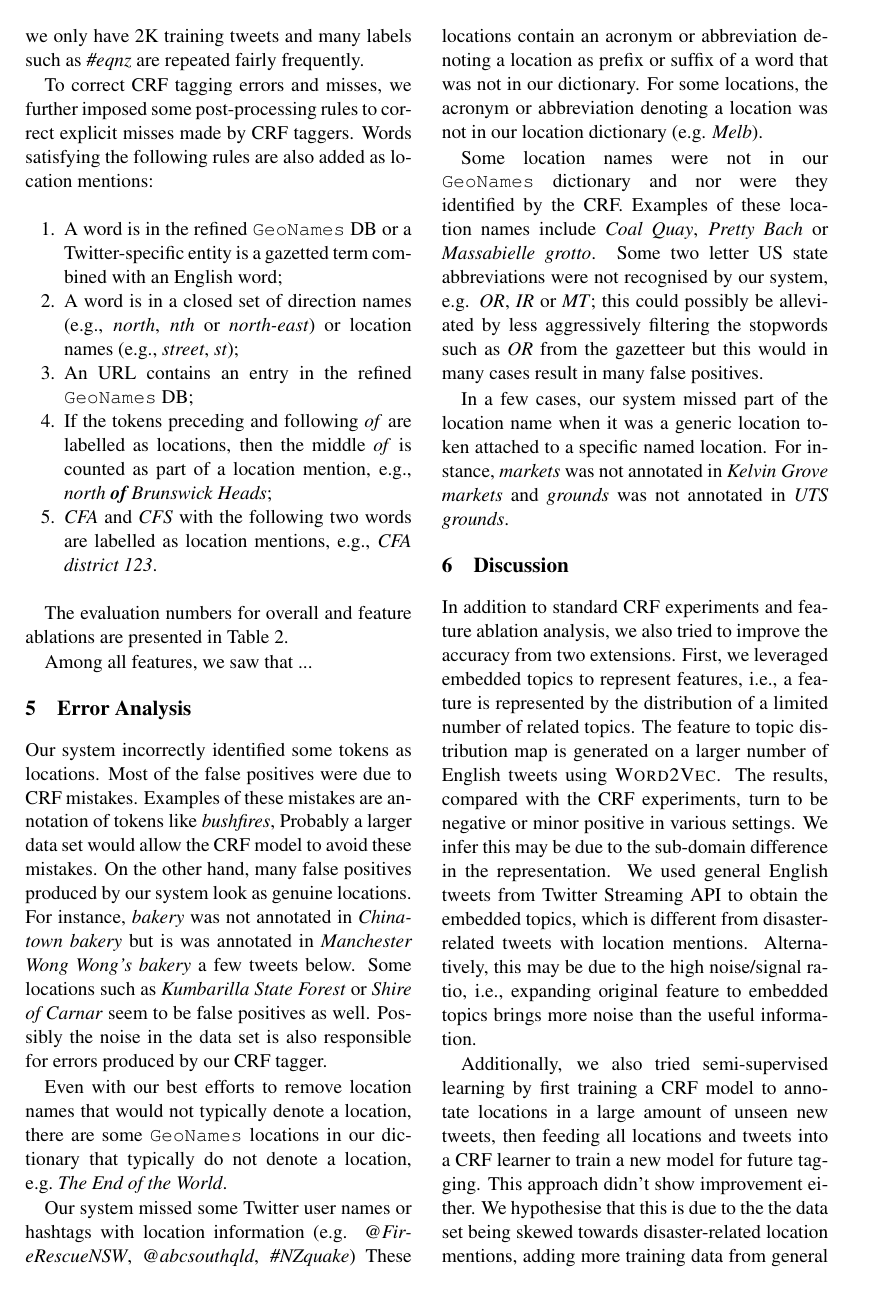
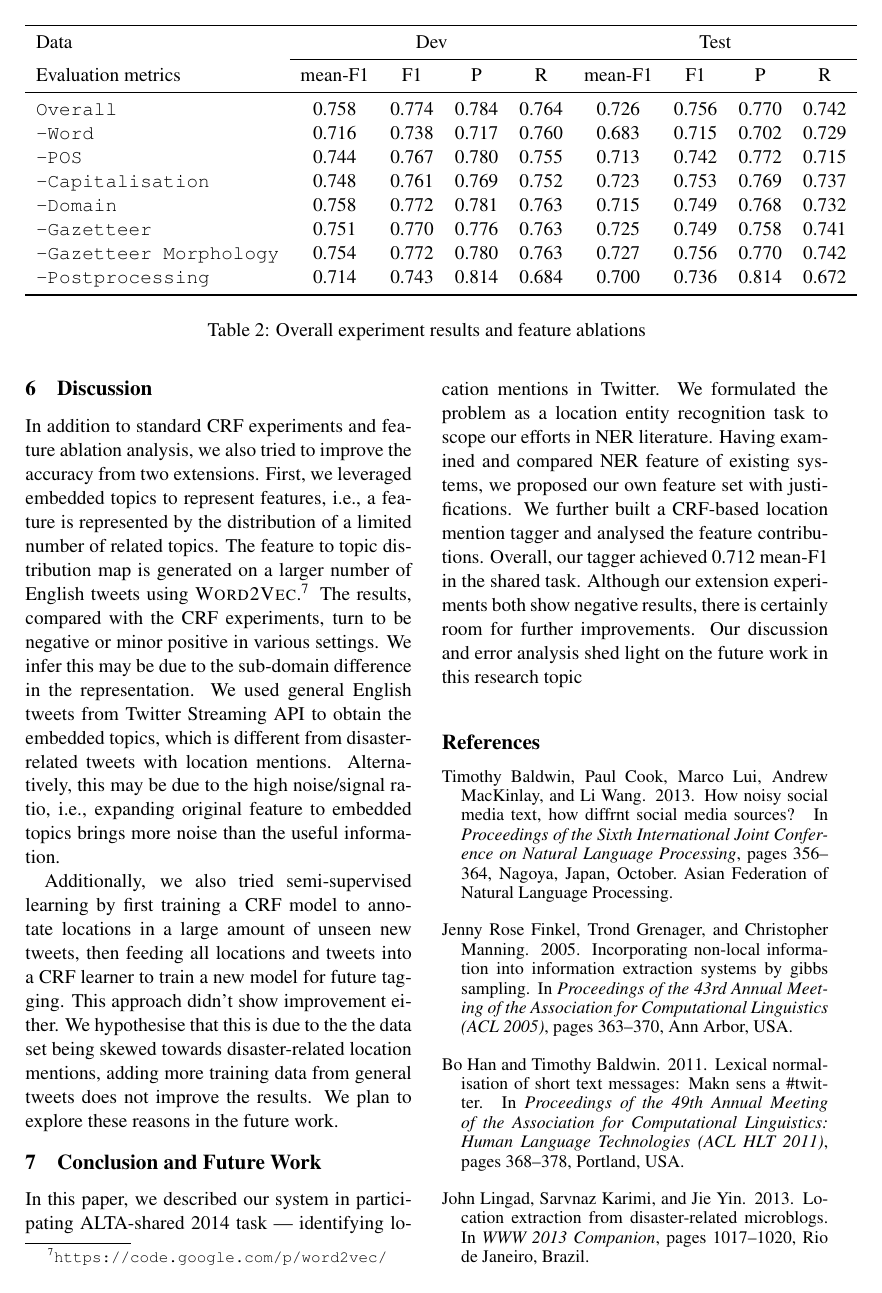
Before and after one commit to tq010or/alta-shared-task-2014-ibm, a LaTeX paper (alta-shared-task-2014-ibm.tex): page 4 of 5 before the commit and page 5 of 6 after it. Compiled offline with pdfLaTeX.

Commit message:
add numbers and feature abalation analysis

```diff
--- a/alta-shared-task-2014-ibm.tex
+++ b/alta-shared-task-2014-ibm.tex
@@ -7,6 +7,7 @@
 \usepackage{xspace}
 \usepackage{amsmath,relsize}
 \usepackage{pifont}
+\usepackage{booktabs}
 \usepackage{enumitem}
 
 \newcommand{\eg}{e.g.,\xspace}
@@ -224,4 +225,3 @@ Words satisfying the following rules are also added as location mentions:
 \end{enumerate}
 
 
-The evaluation numbers for overall and feature ablations are presented in \tabref{tab:fea_exp}.
@@ -229,2 +228,17 @@ The evaluation numbers for overall and feature ablations are presented in \tabre
 \begin{table*}[!htbp]
 \begin{center}
+\begin{tabular}{lcccccccc}
+\toprule
+Data                                         & \multicolumn{4}{c}{Dev}             & \multicolumn{4}{c}{Test}        \\
+\cmidrule{2-9}
+Evaluation metrics                           & mean-F1 & F1    & P     & R         & mean-F1 & F1    & P     & R     \\
+\midrule
+\feature{Overall}                            & 0.758   & 0.774 & 0.784 & 0.764     & 0.726   & 0.756 & 0.770 & 0.742 \\
+\feature{-Word}                              & 0.716   & 0.738 & 0.717 & 0.760     & 0.683   & 0.715 & 0.702 & 0.729 \\
+\feature{-POS}                               & 0.744   & 0.767 & 0.780 & 0.755     & 0.713   & 0.742 & 0.772 & 0.715 \\
+\feature{-Capitalisation}                    & 0.748   & 0.761 & 0.769 & 0.752     & 0.723   & 0.753 & 0.769 & 0.737 \\
+\feature{-Domain}                            & 0.758   & 0.772 & 0.781 & 0.763     & 0.715   & 0.749 & 0.768 & 0.732 \\
+\feature{-Gazetteer}                         & 0.751   & 0.770 & 0.776 & 0.763     & 0.725   & 0.749 & 0.758 & 0.741 \\
+\feature{-Gazetteer Morphology}              & 0.754   & 0.772 & 0.780 & 0.763     & 0.727   & 0.756 & 0.770 & 0.742 \\
+\feature{-Postprocessing}                    & 0.714   & 0.743 & 0.814 & 0.684     & 0.700   & 0.736 & 0.814 & 0.672 \\
+\bottomrule
@@ -247,5 +248,3 @@ Features                                     & mean-F1 & TP & FP & TN & FN \\
 \label{tab:fea_exp}
 \end{table*}
 
-%TODO: do feature contribution analysis, I need to check the results for the discussion.
-Among all features, we saw that ...
@@ -282,7 +298,7 @@ For instance, \myex{markets} was not annotated in \myex{Kelvin Grove markets} an
 
 In addition to standard CRF experiments and feature ablation analysis, we also tried to improve the accuracy from two extensions.
 First, we leveraged embedded topics to represent features, \ie a feature is represented by the distribution of a limited number of related topics.
-The feature to topic distribution map is generated on a larger number of English tweets using \wordvec.
+The feature to topic distribution map is generated on a larger number of English tweets using \wordvec.\footnote{\myurl{https://code.google.com/p/word2vec/}}
 The results, compared with the CRF experiments, turn to be negative or minor positive in various settings.
 We infer this may be due to the sub-domain difference in the representation.
 We used general English tweets from Twitter Streaming API to obtain the embedded topics, which is different from disaster-related tweets with location mentions.
```
Also changed, not shown: alta-shared-task-2014-ibm.tex (39 more changed lines).
